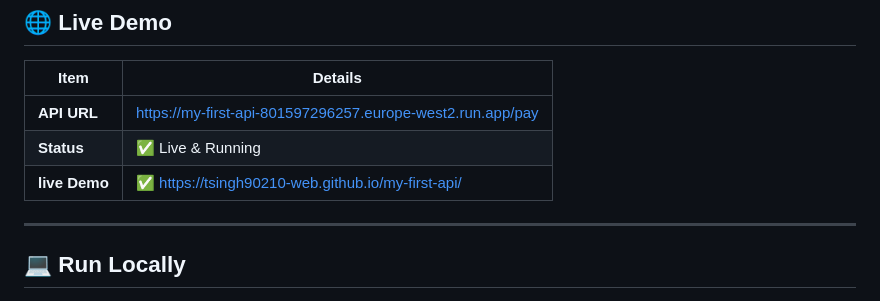
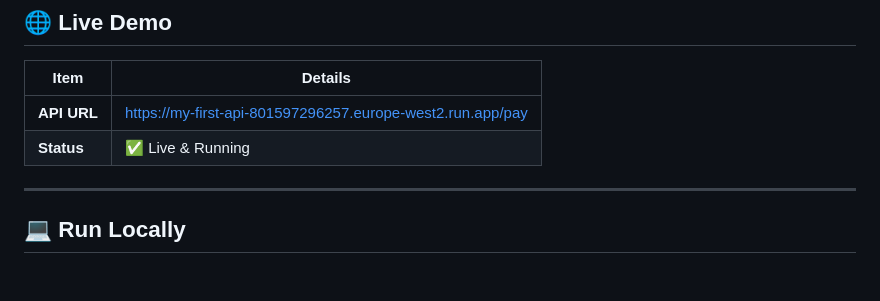
Before and after one commit to tsingh90210-web/my-first-api, a Markdown page: README.md, the part around the change. Rendered like a GitHub page.

```diff
--- a/README.md
+++ b/README.md
@@ -76,7 +76,6 @@ This project uses **Terraform** to define and provision the Cloud Run infrastruc
 |------|---------|
 | **API URL** | https://my-first-api-801597296257.europe-west2.run.app/pay |
 | **Status** | ✅ Live & Running |
-| **live Demo** |✅ https://tsingh90210-web.github.io/my-first-api/ |
 
 ---
 
```
